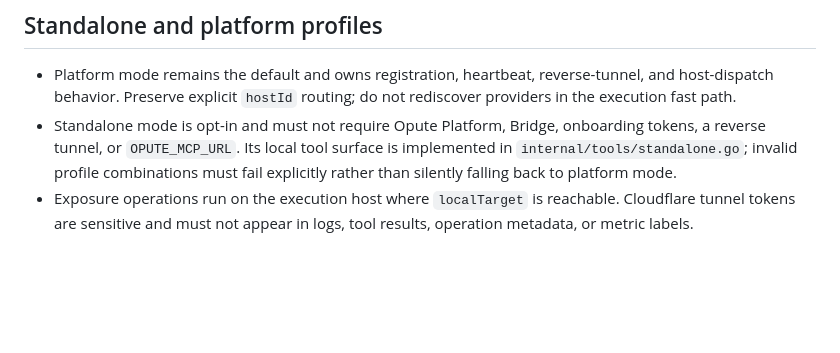
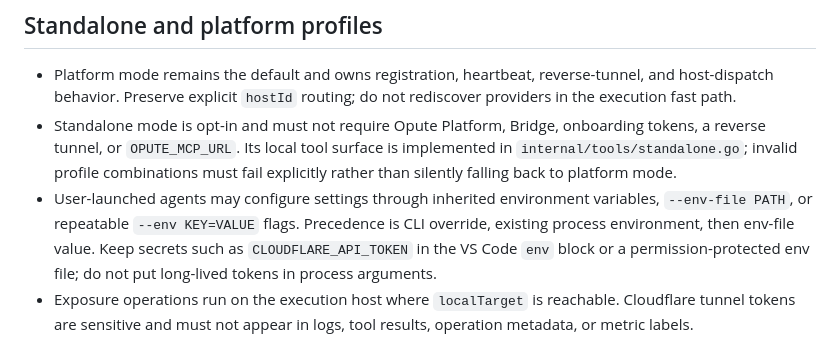
Before and after one commit to wunderous/host-agents, a Markdown page: AGENTS.md, the part around the change. Drawn GitHub-style; blank space fills up the shorter version.

Commit message:
Document configurable agent environment

```diff
--- a/AGENTS.md
+++ b/AGENTS.md
@@ -50,6 +50,7 @@ An explicit `hostId` is the durable execution assignment. The host agent should
 
 - Platform mode remains the default and owns registration, heartbeat, reverse-tunnel, and host-dispatch behavior. Preserve explicit `hostId` routing; do not rediscover providers in the execution fast path.
 - Standalone mode is opt-in and must not require Opute Platform, Bridge, onboarding tokens, a reverse tunnel, or `OPUTE_MCP_URL`. Its local tool surface is implemented in `internal/tools/standalone.go`; invalid profile combinations must fail explicitly rather than silently falling back to platform mode.
+- User-launched agents may configure settings through inherited environment variables, `--env-file PATH`, or repeatable `--env KEY=VALUE` flags. Precedence is CLI override, existing process environment, then env-file value. Keep secrets such as `CLOUDFLARE_API_TOKEN` in the VS Code `env` block or a permission-protected env file; do not put long-lived tokens in process arguments.
 - Exposure operations run on the execution host where `localTarget` is reachable. Cloudflare tunnel tokens are sensitive and must not appear in logs, tool results, operation metadata, or metric labels.
 
 ## Release and validation
```
